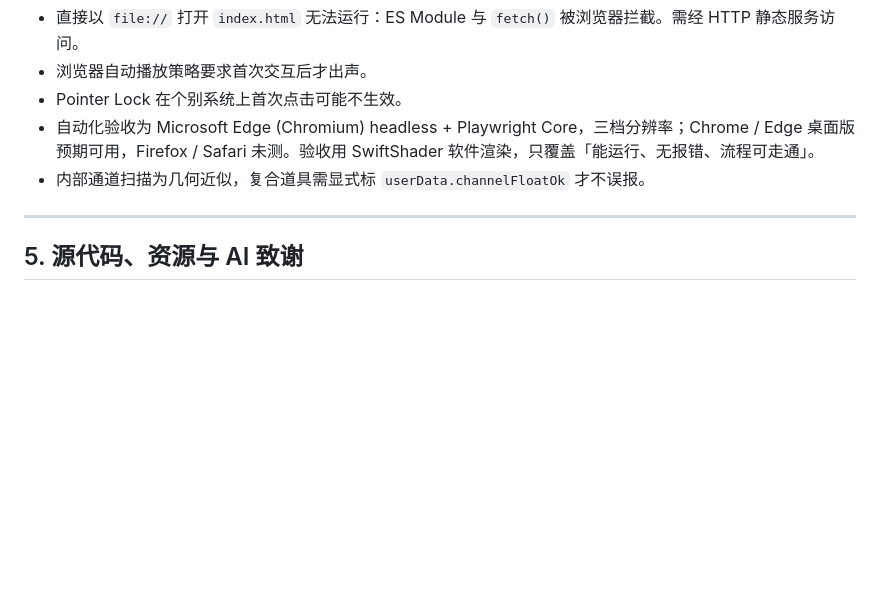
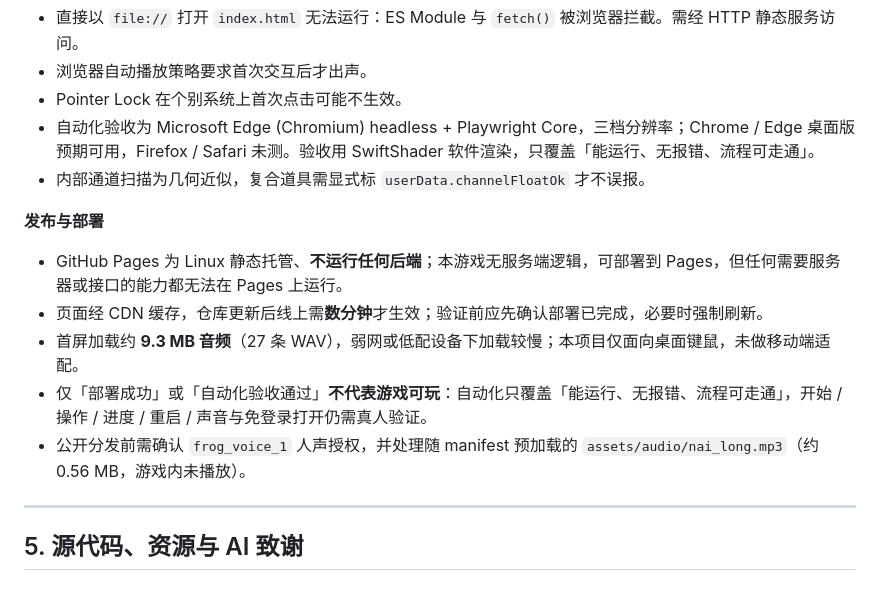
Before and after one commit to 147258369-cwb/starfall-salvage-w05, a Markdown page: README.md, the part around the change. GitHub-like rendering; blank space fills up the shorter version.

Commit message:
docs: add publish/deployment notes to README known limits (Week 07 group contribution)

```diff
--- a/README.md
+++ b/README.md
@@ -164,6 +164,14 @@ python tools/package_submission.py
 - 自动化验收为 Microsoft Edge (Chromium) headless + Playwright Core，三档分辨率；Chrome / Edge 桌面版预期可用，Firefox / Safari 未测。验收用 SwiftShader 软件渲染，只覆盖「能运行、无报错、流程可走通」。
 - 内部通道扫描为几何近似，复合道具需显式标 `userData.channelFloatOk` 才不误报。
 
+**发布与部署**
+
+- GitHub Pages 为 Linux 静态托管、**不运行任何后端**；本游戏无服务端逻辑，可部署到 Pages，但任何需要服务器或接口的能力都无法在 Pages 上运行。
+- 页面经 CDN 缓存，仓库更新后线上需**数分钟**才生效；验证前应先确认部署已完成，必要时强制刷新。
+- 首屏加载约 **9.3 MB 音频**（27 条 WAV），弱网或低配设备下加载较慢；本项目仅面向桌面键鼠，未做移动端适配。
+- 仅「部署成功」或「自动化验收通过」**不代表游戏可玩**：自动化只覆盖「能运行、无报错、流程可走通」，开始 / 操作 / 进度 / 重启 / 声音与免登录打开仍需真人验证。
+- 公开分发前需确认 `frog_voice_1` 人声授权，并处理随 manifest 预加载的 `assets/audio/nai_long.mp3`（约 0.56 MB，游戏内未播放）。
+
 ---
 
 ## 5. 源代码、资源与 AI 致谢
```
